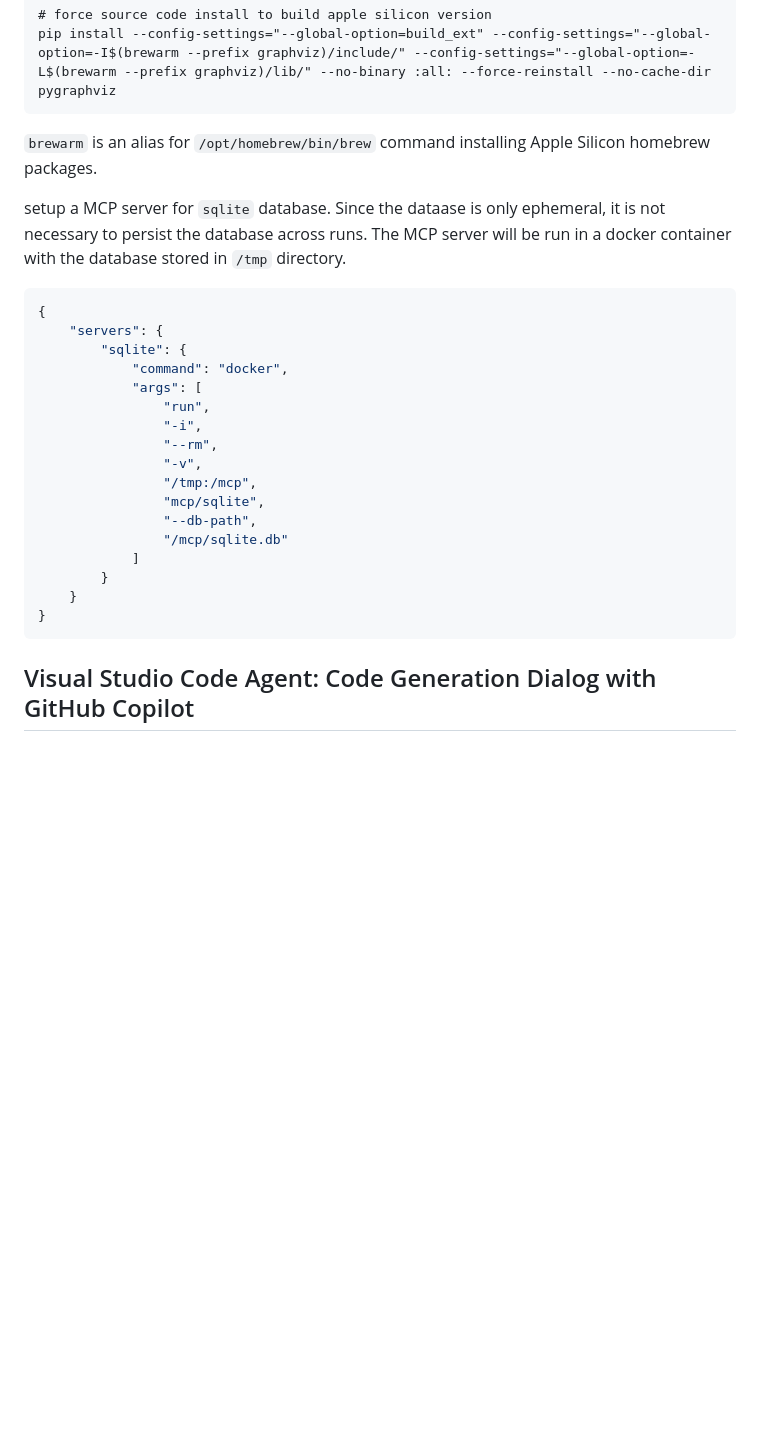
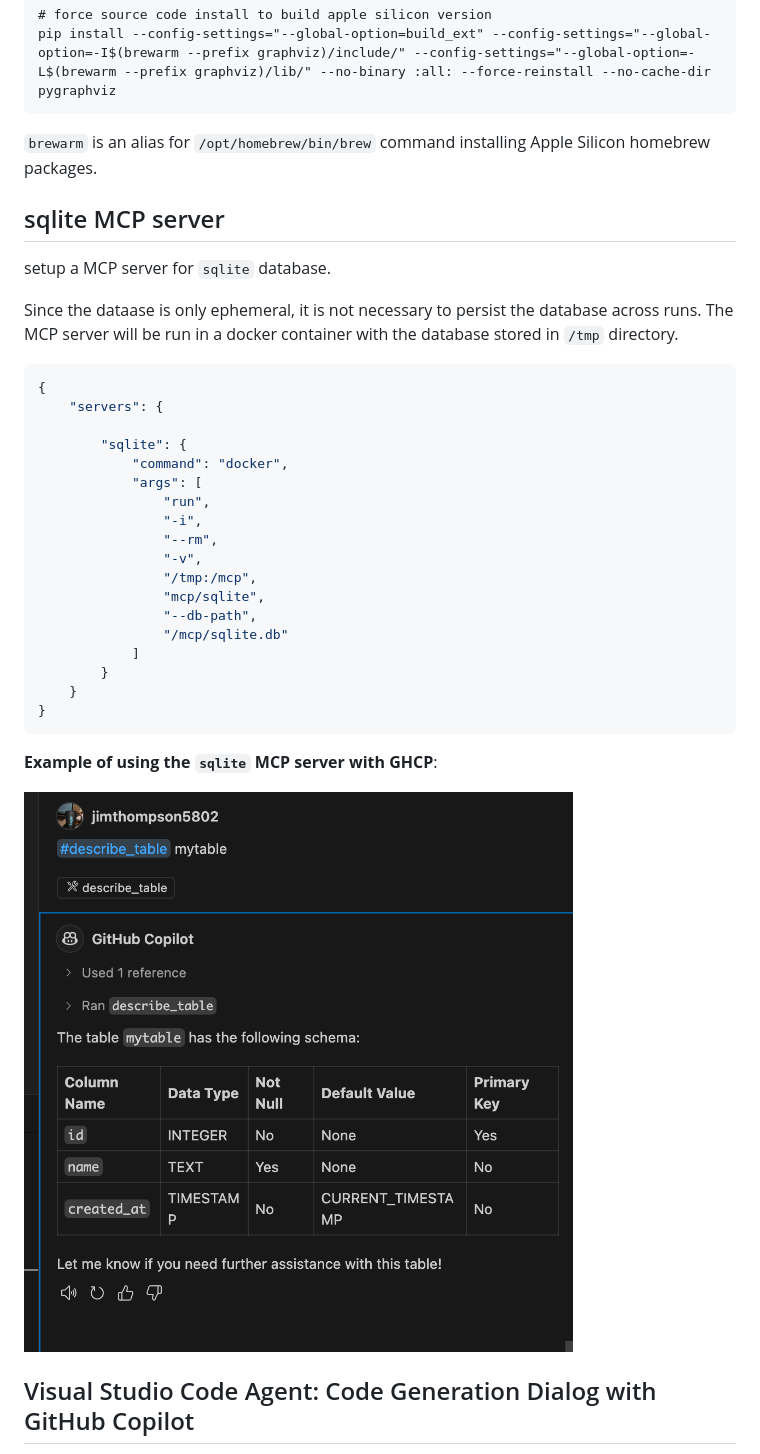
Before and after one commit to jimthompson5802/vsc_agent_connection_solver, a Markdown page: connection_solver_prd/README.md, the part around the change. Drawn GitHub-style; pictures changed too: connection_solver_prd/images/mcp_sqlite_tool_example.png (added); blank space fills up the shorter version.

Commit message:
Add SQLite MCP server setup instructions and example image to README

````diff
--- a/connection_solver_prd/README.md
+++ b/connection_solver_prd/README.md
@@ -36,11 +36,15 @@ pip install --config-settings="--global-option=build_ext" --config-settings="--g
 
 `brewarm` is an alias for `/opt/homebrew/bin/brew` command installing Apple Silicon homebrew packages.
 
+## sqlite MCP server
+
 setup a MCP server for `sqlite` database.
+
 Since the dataase is only ephemeral, it is not necessary to persist the database across runs. The MCP server will be run in a docker container with the database stored in `/tmp` directory.
 ```json
 {
     "servers": {
+
         "sqlite": {
             "command": "docker",
             "args": [
@@ -57,6 +61,11 @@ Since the dataase is only ephemeral, it is not necessary to persist the database
     }
 }
 ```
+
+**Example of using the `sqlite` MCP server with GHCP**:
+
+![](images/mcp_sqlite_tool_example.png)
+
 
 ## Visual Studio Code Agent: Code Generation Dialog with GitHub Copilot
 
````
